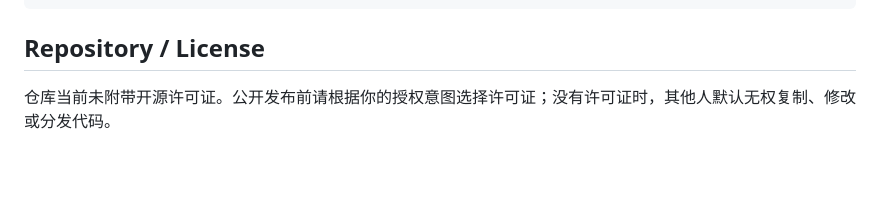
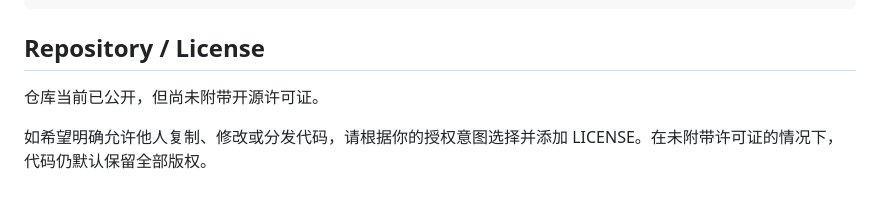
Before and after one commit to wt7439216/local-database-qa-system, a Markdown page: README.md, the part around the change. Drawn GitHub-style; blank space fills up the shorter version.

```diff
--- a/README.md
+++ b/README.md
@@ -205,4 +205,6 @@ data/pdf|raw|library/    教材、提取文本、知识库（本地数据，不
 
 ## Repository / License
 
-仓库当前未附带开源许可证。公开发布前请根据你的授权意图选择许可证；没有许可证时，其他人默认无权复制、修改或分发代码。
+仓库当前已公开，但尚未附带开源许可证。
+
+如希望明确允许他人复制、修改或分发代码，请根据你的授权意图选择并添加 LICENSE。在未附带许可证的情况下，代码仍默认保留全部版权。
```
Also changed, not shown: docs/V4_MASTER_REQUIREMENTS_AND_ROADMAP.md (+6 -4 lines), docs/V4_RELEASE_SNAPSHOT.md (+1 -1 lines).
